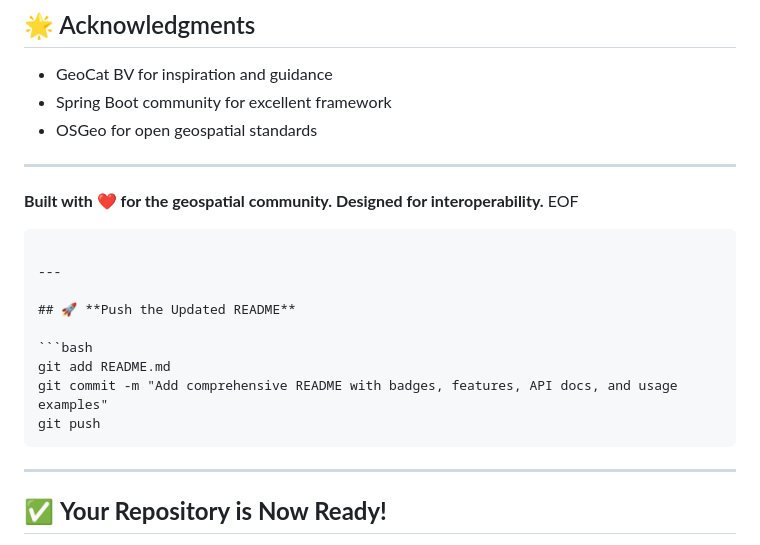
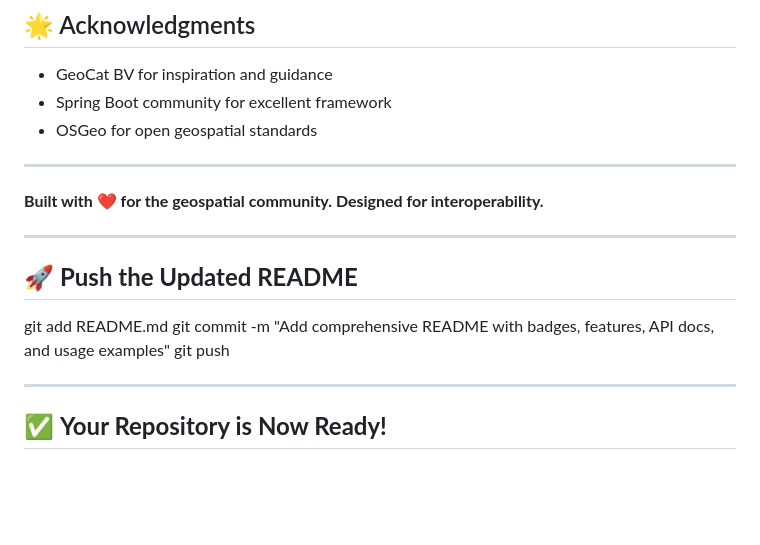
Before and after one commit to zafariabbas68/geoharvest, a Markdown page: README.md, the part around the change. GitHub-like rendering; blank space fills up the shorter version.

Commit message:
Refactor README for improved structure and clarity
Removed EOF marker and updated README sections for clarity.

````diff
--- a/README.md
+++ b/README.md
@@ -242,18 +242,16 @@ This project is licensed under the Apache License 2.0 - see the [LICENSE](LICENS
 ---
 
 **Built with ❤️ for the geospatial community. Designed for interoperability.**
-EOF
-```
+
 
 ---
 
 ## 🚀 **Push the Updated README**
 
-```bash
 git add README.md
 git commit -m "Add comprehensive README with badges, features, API docs, and usage examples"
 git push
-```
+
 
 ---
 
````
